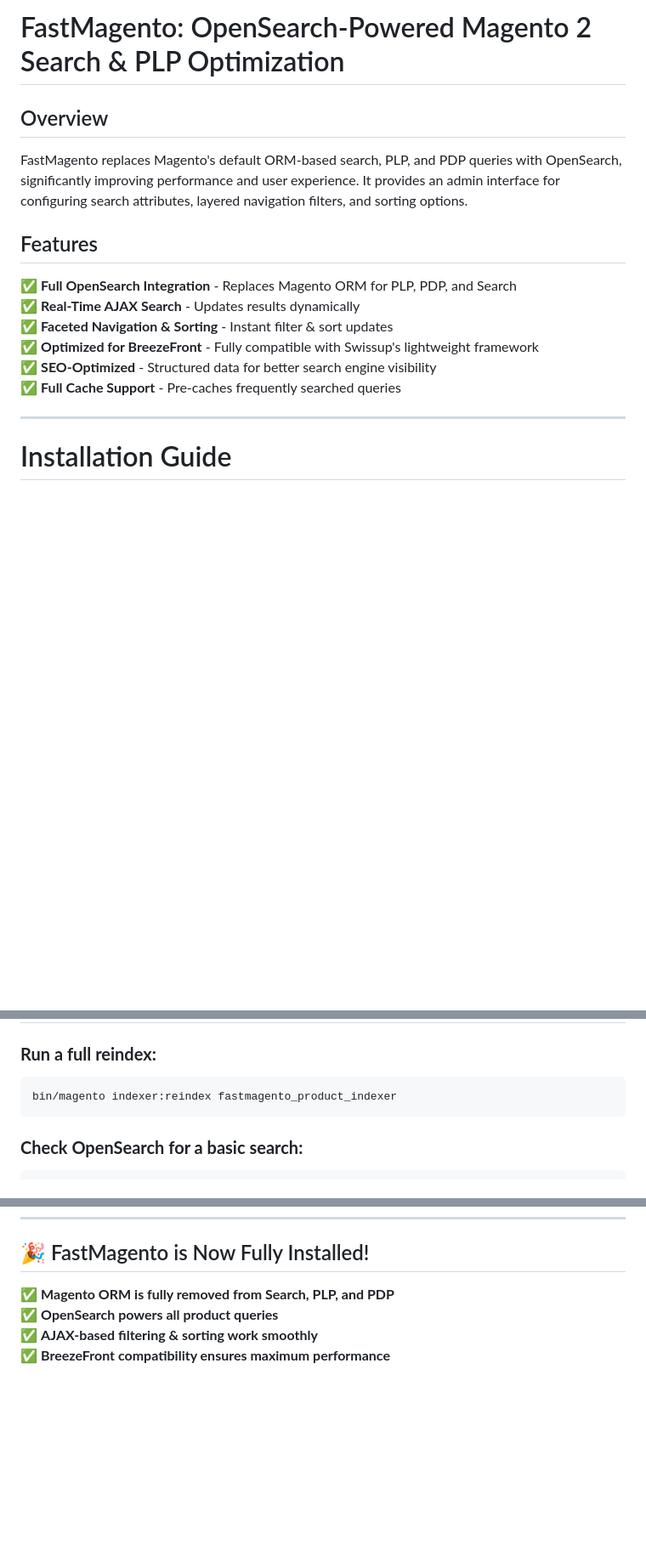
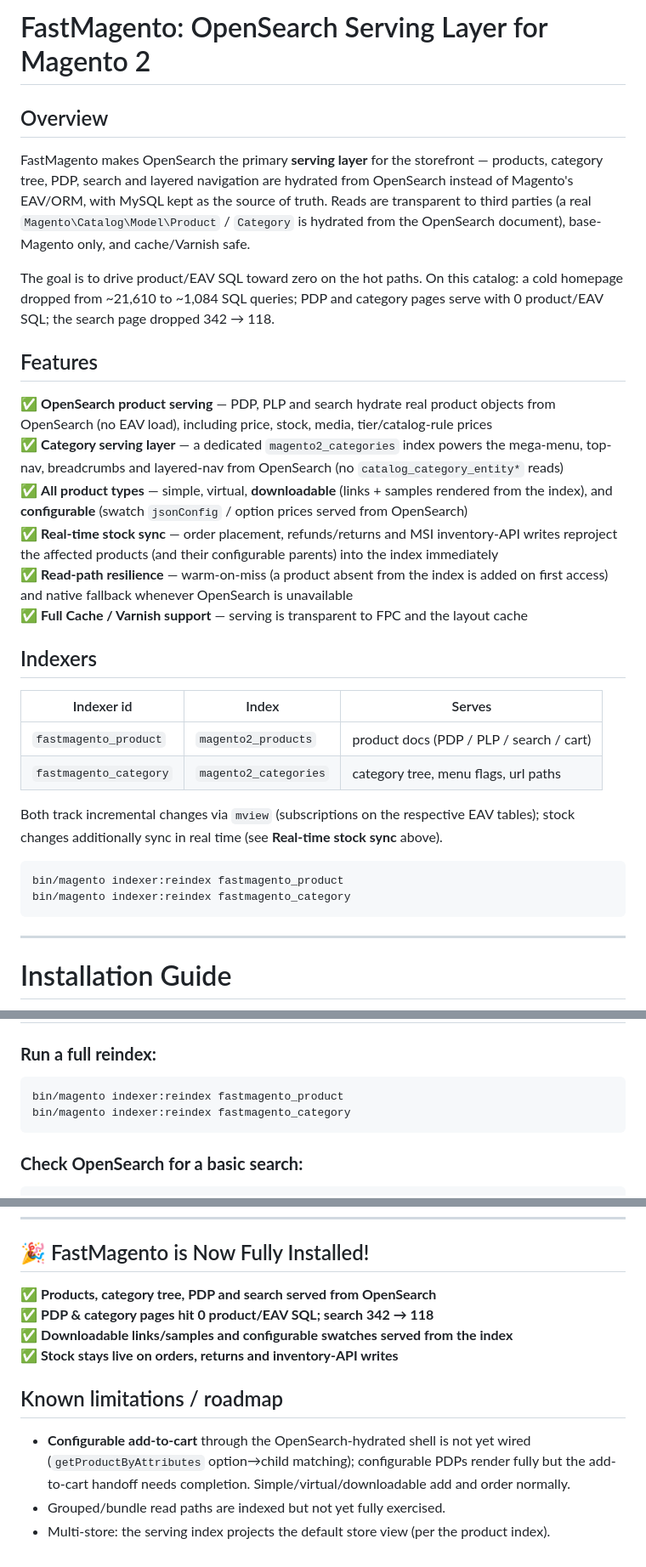
Before and after one commit to 5mehulhelp5/FastMagento, a Markdown page: README.md, 3 parts joined by grey strips. Shown at 85% size. Rendered like a GitHub page; blank space fills up the shorter version.

Commit message:
FastMagento: update README + RESUME for serving-layer scope
README: rewritten overview/features to reflect the OpenSearch serving layer (product +
category indexers, all product types incl. downloadable/configurable, real-time stock sync,
resilience), fixed the stale fastmagento_product_indexer reindex command, added a known-
limitations section (configurable add-to-cart not yet wired). RESUME: OOS greying confirmed,
configurable add-to-cart gap documented, real-time stock sync recorded.

````diff
--- a/README.md
+++ b/README.md
@@ -1,15 +1,42 @@
-# FastMagento: OpenSearch-Powered Magento 2 Search & PLP Optimization
+# FastMagento: OpenSearch Serving Layer for Magento 2
 
 ## Overview
-FastMagento replaces Magento's default ORM-based search, PLP, and PDP queries with OpenSearch, significantly improving performance and user experience. It provides an admin interface for configuring search attributes, layered navigation filters, and sorting options.
+FastMagento makes OpenSearch the primary **serving layer** for the storefront — products,
+category tree, PDP, search and layered navigation are hydrated from OpenSearch instead of
+Magento's EAV/ORM, with MySQL kept as the source of truth. Reads are transparent to third
+parties (a real `Magento\Catalog\Model\Product` / `Category` is hydrated from the OpenSearch
+document), base-Magento only, and cache/Varnish safe.
+
+The goal is to drive product/EAV SQL toward zero on the hot paths. On this catalog: a cold
+homepage dropped from ~21,610 to ~1,084 SQL queries; PDP and category pages serve with 0
+product/EAV SQL; the search page dropped 342 → 118.
 
 ## Features
-✅ **Full OpenSearch Integration** - Replaces Magento ORM for PLP, PDP, and Search
-✅ **Real-Time AJAX Search** - Updates results dynamically
-✅ **Faceted Navigation & Sorting** - Instant filter & sort updates
-✅ **Optimized for BreezeFront** - Fully compatible with Swissup's lightweight framework
-✅ **SEO-Optimized** - Structured data for better search engine visibility
-✅ **Full Cache Support** - Pre-caches frequently searched queries
+✅ **OpenSearch product serving** — PDP, PLP and search hydrate real product objects from
+OpenSearch (no EAV load), including price, stock, media, tier/catalog-rule prices
+✅ **Category serving layer** — a dedicated `magento2_categories` index powers the mega-menu,
+top-nav, breadcrumbs and layered-nav from OpenSearch (no `catalog_category_entity*` reads)
+✅ **All product types** — simple, virtual, **downloadable** (links + samples rendered from
+the index), and **configurable** (swatch `jsonConfig` / option prices served from OpenSearch)
+✅ **Real-time stock sync** — order placement, refunds/returns and MSI inventory-API writes
+reproject the affected products (and their configurable parents) into the index immediately
+✅ **Read-path resilience** — warm-on-miss (a product absent from the index is added on first
+access) and native fallback whenever OpenSearch is unavailable
+✅ **Full Cache / Varnish support** — serving is transparent to FPC and the layout cache
+
+## Indexers
+| Indexer id | Index | Serves |
+|---|---|---|
+| `fastmagento_product` | `magento2_products` | product docs (PDP / PLP / search / cart) |
+| `fastmagento_category` | `magento2_categories` | category tree, menu flags, url paths |
+
+Both track incremental changes via `mview` (subscriptions on the respective EAV tables);
+stock changes additionally sync in real time (see **Real-time stock sync** above).
+
+```bash
+bin/magento indexer:reindex fastmagento_product
+bin/magento indexer:reindex fastmagento_category
+```
 
 ---
 
@@ -59,7 +86,8 @@ bin/magento cache:flush
 ## **3️⃣ Verify OpenSearch Indexing**
 ### **Run a full reindex:**
 ```bash
-bin/magento indexer:reindex fastmagento_product_indexer
+bin/magento indexer:reindex fastmagento_product
+bin/magento indexer:reindex fastmagento_category
 ```
 ### **Check OpenSearch for a basic search:**
 ```bash
@@ -176,7 +204,14 @@ bin/magento cache:flush
 ---
 
 ## 🎉 FastMagento is Now Fully Installed!
-✅ **Magento ORM is fully removed from Search, PLP, and PDP**
-✅ **OpenSearch powers all product queries**
-✅ **AJAX-based filtering & sorting work smoothly**
-✅ **BreezeFront compatibility ensures maximum performance**
+✅ **Products, category tree, PDP and search served from OpenSearch**
+✅ **PDP & category pages hit 0 product/EAV SQL; search 342 → 118**
+✅ **Downloadable links/samples and configurable swatches served from the index**
+✅ **Stock stays live on orders, returns and inventory-API writes**
+
+## Known limitations / roadmap
+- **Configurable add-to-cart** through the OpenSearch-hydrated shell is not yet wired
+  (`getProductByAttributes` option→child matching); configurable PDPs render fully but the
+  add-to-cart handoff needs completion. Simple/virtual/downloadable add and order normally.
+- Grouped/bundle read paths are indexed but not yet fully exercised.
+- Multi-store: the serving index projects the default store view (per the product index).
````
